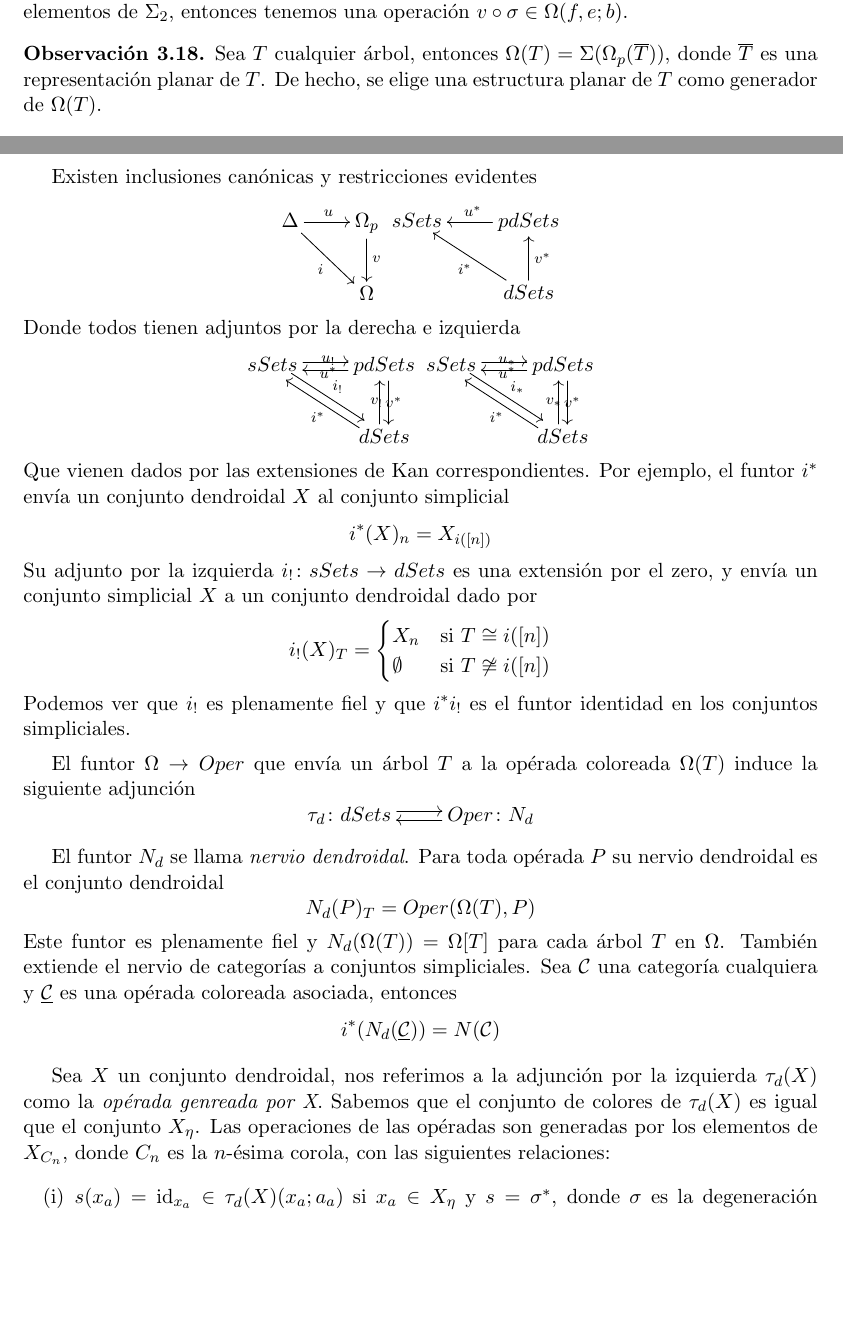
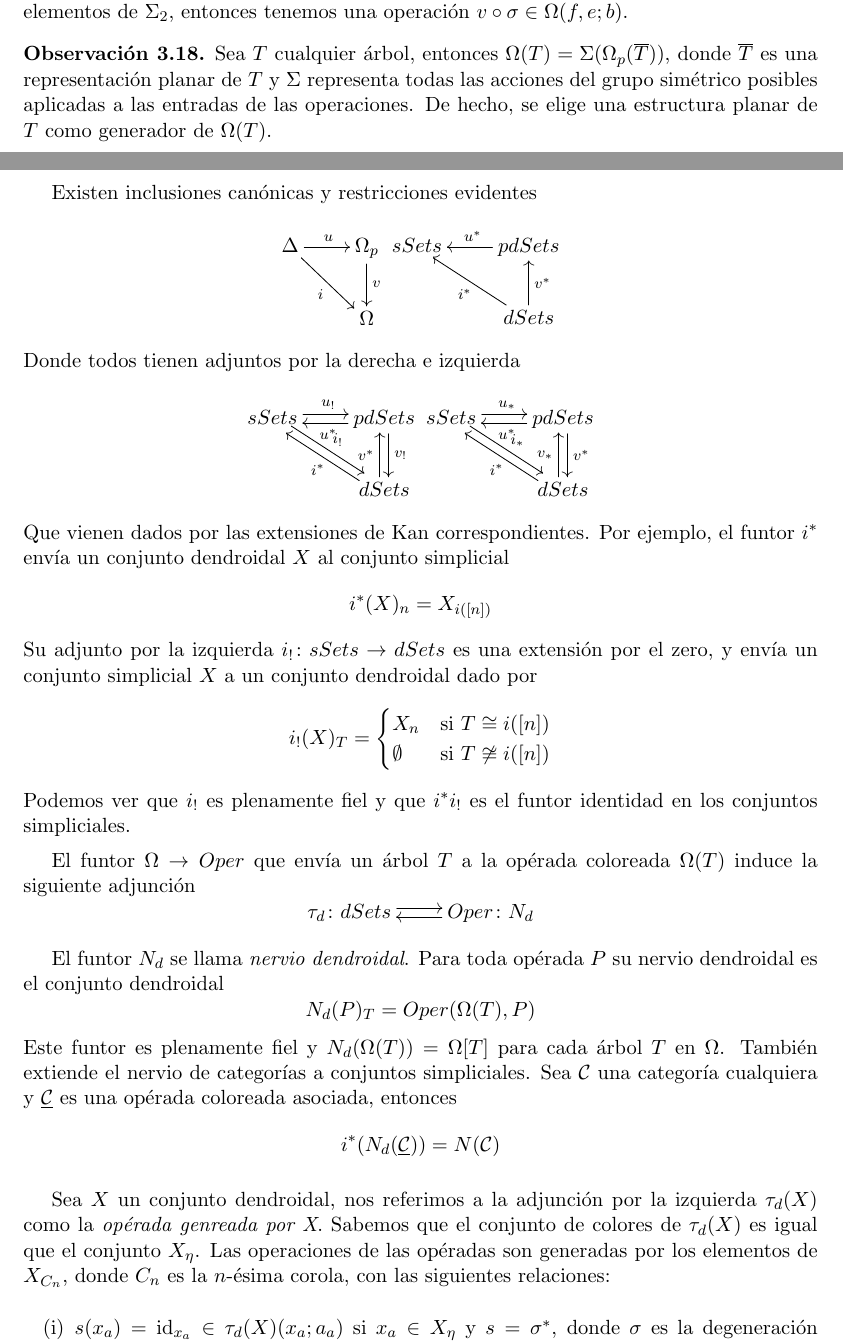
Before and after one commit to rbrasco/trees-shuffling, a LaTeX document (latex/proposta/proposta.tex): two parts of pages 19 and 21 of 29, joined at a grey line, cut so that both start at the same text, the shorter picture padded with empty space. Compiled offline with pdfLaTeX.

Commit message:
Correciones

```diff
--- a/latex/proposta/proposta.tex
+++ b/latex/proposta/proposta.tex
@@ -1678,7 +1678,7 @@ $    T\backslash v \overset{\partial}{\longrightarrow} T \overset{\sigma_v}{\lon
     Por ejemplo, sea $\sigma$ la transposici\'on de dos elementos de $\Sigma_2$, entonces tenemos una operaci\'on $v\circ\sigma\in\Omega(f,e;b)$.
 \end{ex}
 \begin{obs}
-    Sea $T$ cualquier \'arbol, entonces $\Omega(T) = \Sigma(\Omega_p(\overline{T}))$, donde $\overline{T}$ es una representaci\'on planar de $T$. De hecho, se elige una estructura planar de $T$ como generador de $\Omega(T)$.
+    Sea $T$ cualquier \'arbol, entonces $\Omega(T) = \Sigma(\Omega_p(\overline{T}))$, donde $\overline{T}$ es una representaci\'on planar de $T$ y $\Sigma$ representa todas las acciones del grupo sim\'etrico posibles aplicadas a las entradas de las operaciones. De hecho, se elige una estructura planar de $T$ como generador de $\Omega(T)$.
 \end{obs}
 \begin{defi}
     La \emph{categor\'ia de \'arboles con ra\'iz} $\Omega$ es la subcategor\'ia plena de la categor\'ia de op\'eradas coloreadas cuyos objetos son $\Omega(T)$ para todo \'arbol $T$.
@@ -1754,14 +1754,14 @@ $$
 Donde todos tienen adjuntos por la derecha e izquierda
 $$
     \xymatrix{
-    sSets \ar@<0.5ex>[r]_{u^{*}} \ar@<0.5ex>[rd]^{i_{!}}
-    &pdSets \ar@<0.5ex>[l]_{u_{!}} \ar@<0.5ex>[d]_{v_{!}} \\
-    &dSets \ar@<0.5ex>[lu]^{i^{*}} \ar@<0.5ex>[u]_{v^{*}}
+    sSets \ar@<0.5ex>[r]^{u_{!}} \ar@<0.5ex>[rd]^{i_{!}}
+    &pdSets \ar@<0.5ex>[l]^{u^{*}} \ar@<0.5ex>[d]^{v_{!}} \\
+    &dSets \ar@<0.5ex>[lu]^{i^{*}} \ar@<0.5ex>[u]^{v^{*}}
     }
     \xymatrix{
-    sSets \ar@<0.5ex>[r]_{u^{*}} \ar@<0.5ex>[rd]^{i_{*}}
-    &pdSets \ar@<0.5ex>[l]_{u_{*}} \ar@<0.5ex>[d]_{v_{*}} \\
-    &dSets \ar@<0.5ex>[lu]^{i^{*}} \ar@<0.5ex>[u]_{v^{*}}
+    sSets \ar@<0.5ex>[r]^{u_{*}} \ar@<0.5ex>[rd]^{i_{*}}
+    &pdSets \ar@<0.5ex>[l]^{u^{*}} \ar@<0.5ex>[d]^{v^{*}} \\
+    &dSets \ar@<0.5ex>[lu]^{i^{*}} \ar@<0.5ex>[u]^{v_{*}}
     }
 $$
 Que vienen dados por las extensiones de Kan correspondientes. Por ejemplo, el funtor $i^{*}$ env\'ia un conjunto dendroidal $X$ al conjunto simplicial
```
Also changed, not shown: latex/proposta/proposta.pdf, 2 other files.
